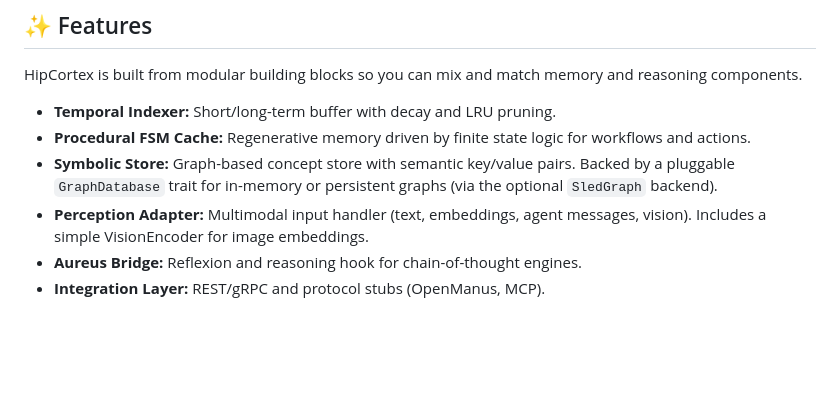
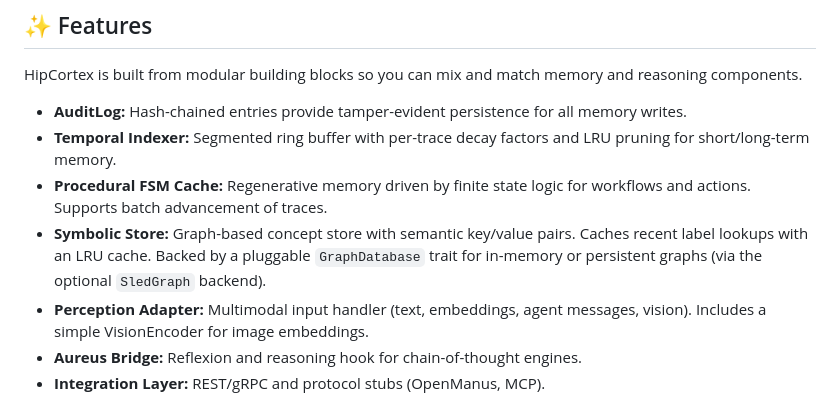
Before and after one commit to farmountain/HipCortex, a Markdown page: README.md, the part around the change. GitHub-like rendering; blank space fills up the shorter version.

Commit message:
docs: note core memory mechanisms

```diff
--- a/README.md
+++ b/README.md
@@ -21,12 +21,16 @@ HipCortex enables persistent memory and reasoning for bots and edge automation.
 HipCortex is built from modular building blocks so you can mix and match memory
 and reasoning components.
 
-- **Temporal Indexer:** Short/long-term buffer with decay and LRU pruning.
+- **AuditLog:** Hash-chained entries provide tamper-evident persistence for all
+  memory writes.
+- **Temporal Indexer:** Segmented ring buffer with per-trace decay factors and
+  LRU pruning for short/long-term memory.
 - **Procedural FSM Cache:** Regenerative memory driven by finite state logic for
-  workflows and actions.
+  workflows and actions. Supports batch advancement of traces.
 - **Symbolic Store:** Graph-based concept store with semantic key/value pairs.
-  Backed by a pluggable `GraphDatabase` trait for in-memory or persistent graphs
-  (via the optional `SledGraph` backend).
+  Caches recent label lookups with an LRU cache. Backed by a pluggable
+  `GraphDatabase` trait for in-memory or persistent graphs (via the optional
+  `SledGraph` backend).
 - **Perception Adapter:** Multimodal input handler (text, embeddings, agent
   messages, vision). Includes a simple VisionEncoder for image embeddings.
 - **Aureus Bridge:** Reflexion and reasoning hook for chain-of-thought engines.
```
